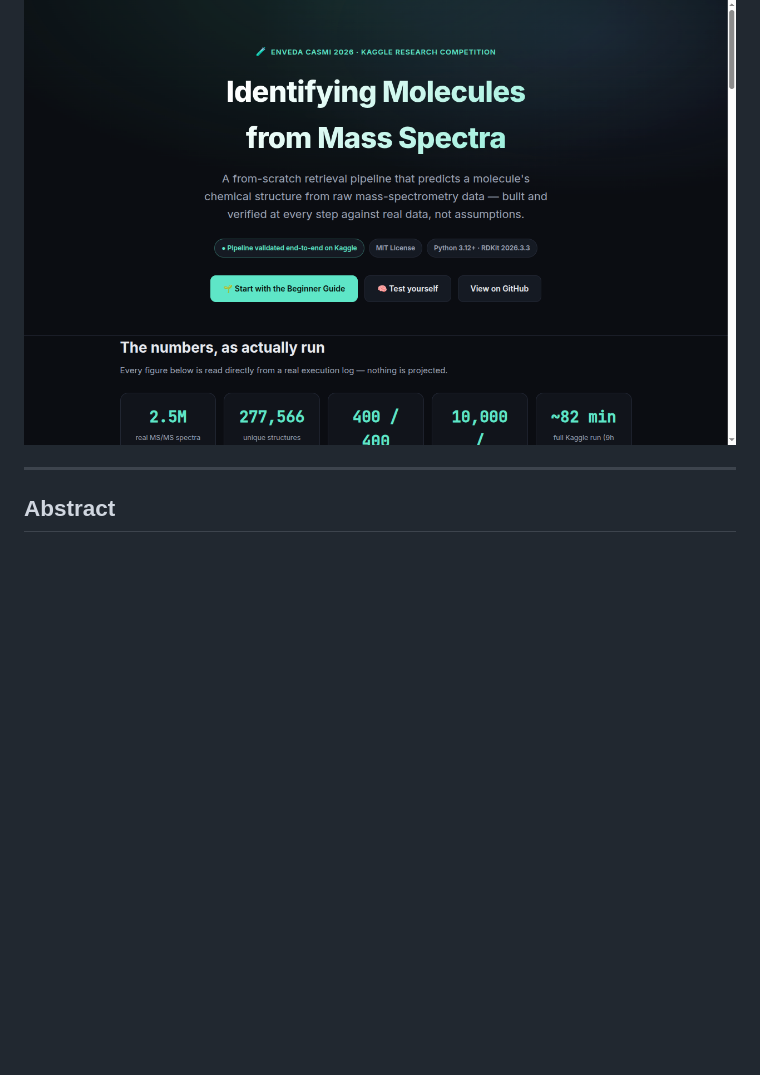
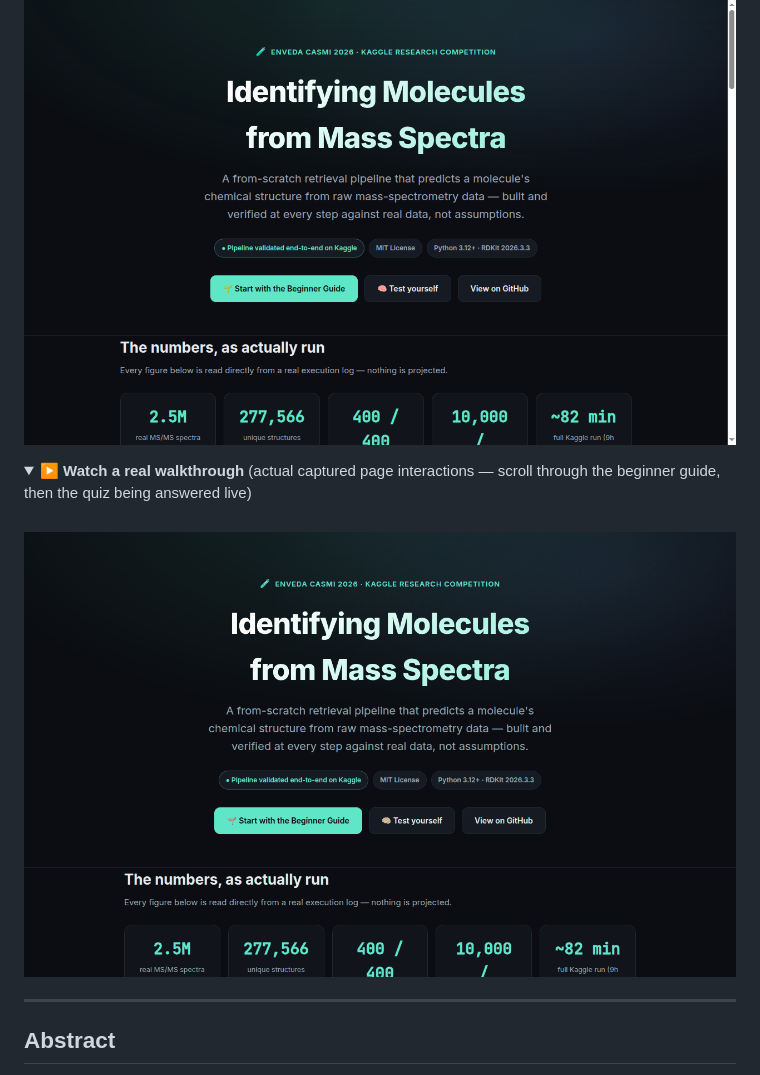
Before and after one commit to M0-AR/casmi-2026, a Markdown page: README.md, the part around the change. GitHub-like rendering; pictures changed too: docs/demo.gif (added); folded sections open; blank space fills up the shorter version.

```diff
--- a/README.md
+++ b/README.md
@@ -14,6 +14,14 @@
 </div>
 
 ![CASMI 2026 Agent preview](docs/preview-hero.png)
+
+<details>
+<summary><strong>▶ Watch a real walkthrough</strong> (actual captured page interactions — scroll through the beginner guide, then the quiz being answered live)</summary>
+<br>
+
+![Walkthrough of the CASMI 2026 Agent page, including the beginner guide and live quiz](docs/demo.gif)
+
+</details>
 
 ---
 
```
Also changed, not shown: 1 other file.
